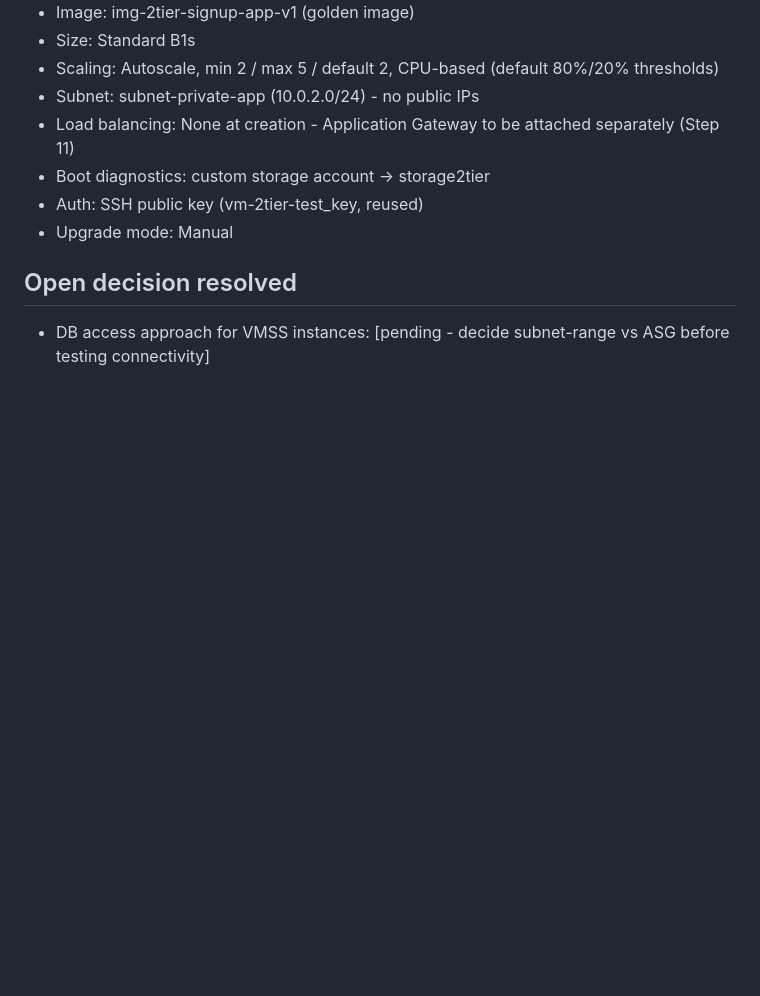
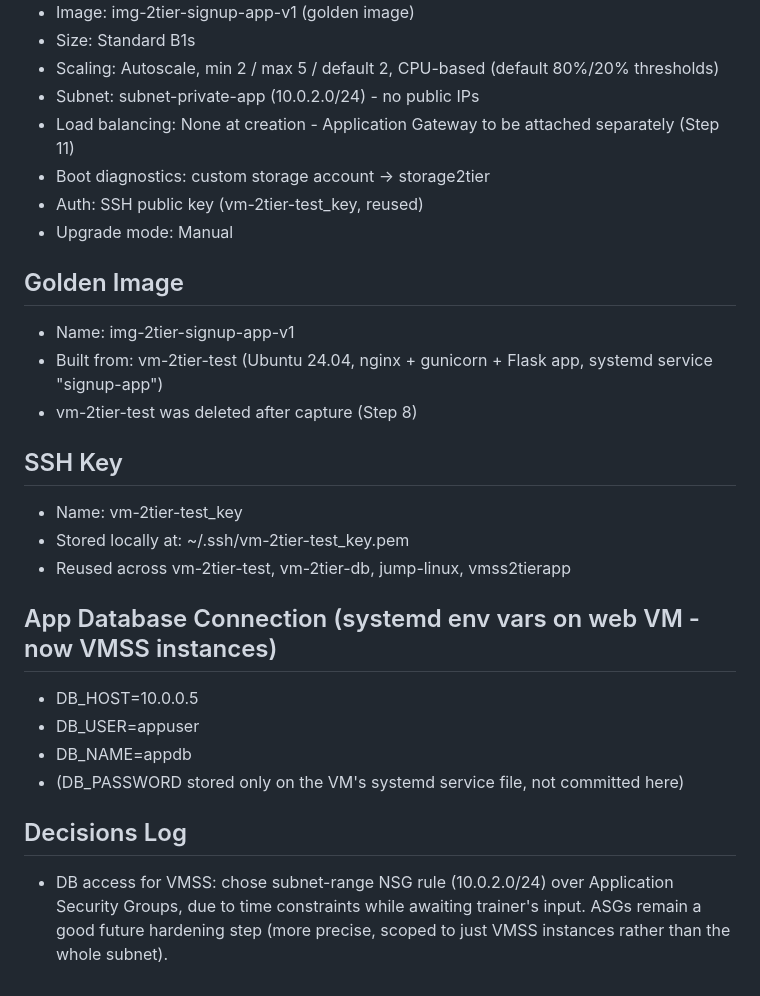
Before and after one commit to hbaj1/azure-2tier-signup-app, a Markdown page: INFRASTRUCTURE.md, the part around one of its changes. Rendered like a GitHub page; blank space fills up the shorter version.

```diff
--- a/INFRASTRUCTURE.md
+++ b/INFRASTRUCTURE.md
@@ -143,5 +65,24 @@
 - Auth: SSH public key (vm-2tier-test_key, reused)
 - Upgrade mode: Manual
 
-## Open decision resolved
-- DB access approach for VMSS instances: [pending - decide subnet-range vs ASG before testing connectivity]
+## Golden Image
+- Name: img-2tier-signup-app-v1
+- Built from: vm-2tier-test (Ubuntu 24.04, nginx + gunicorn + Flask app, systemd service "signup-app")
+- vm-2tier-test was deleted after capture (Step 8)
+
+## SSH Key
+- Name: vm-2tier-test_key
+- Stored locally at: ~/.ssh/vm-2tier-test_key.pem
+- Reused across vm-2tier-test, vm-2tier-db, jump-linux, vmss2tierapp
+
+## App Database Connection (systemd env vars on web VM - now VMSS instances)
+- DB_HOST=10.0.0.5
+- DB_USER=appuser
+- DB_NAME=appdb
+- (DB_PASSWORD stored only on the VM's systemd service file, not committed here)
+
+## Decisions Log
+- DB access for VMSS: chose subnet-range NSG rule (10.0.2.0/24) over
+  Application Security Groups, due to time constraints while awaiting
+  trainer's input. ASGs remain a good future hardening step (more precise,
+  scoped to just VMSS instances rather than the whole subnet).
```
Also changed, not shown: other parts of INFRASTRUCTURE.md (+29 -107 lines).
